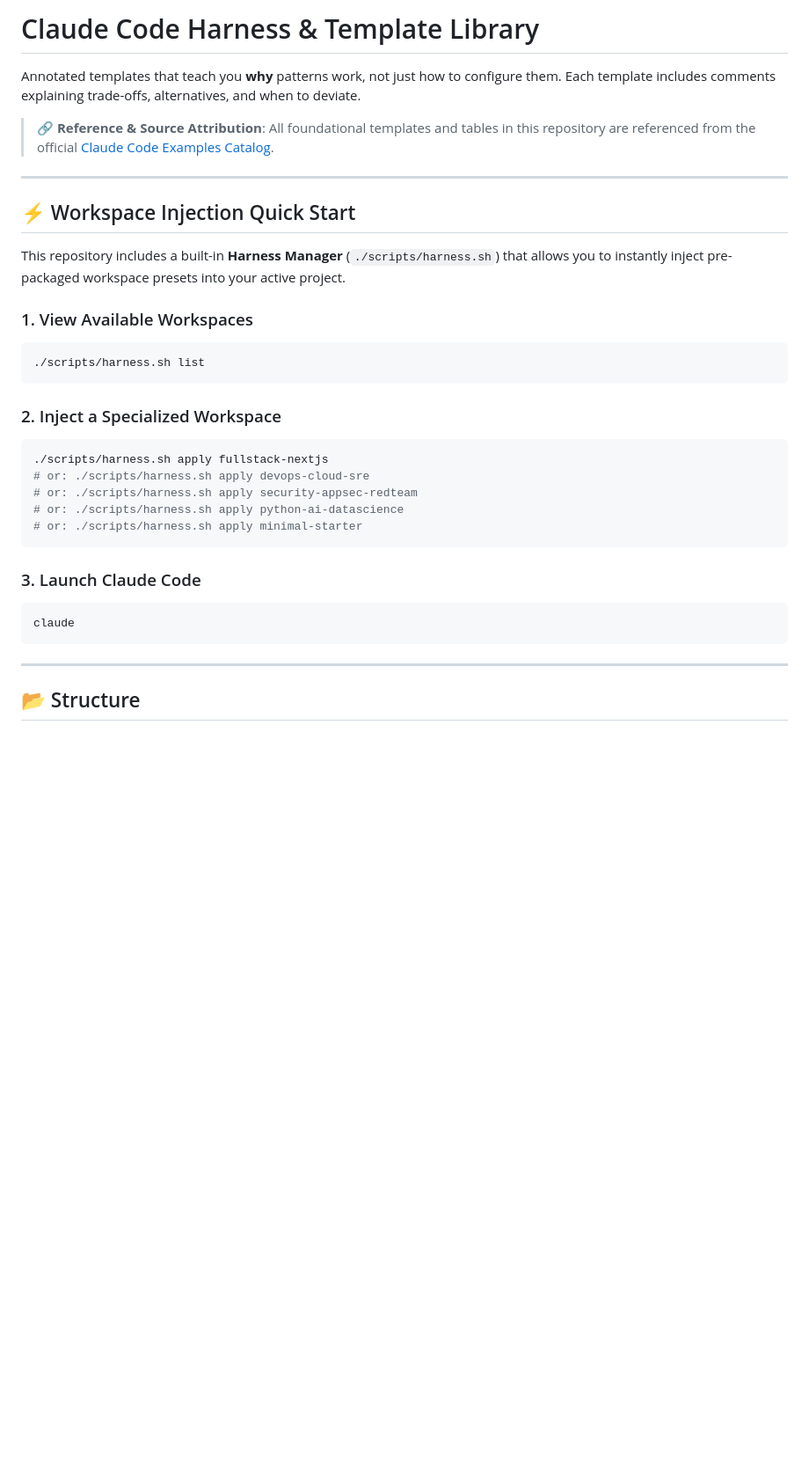
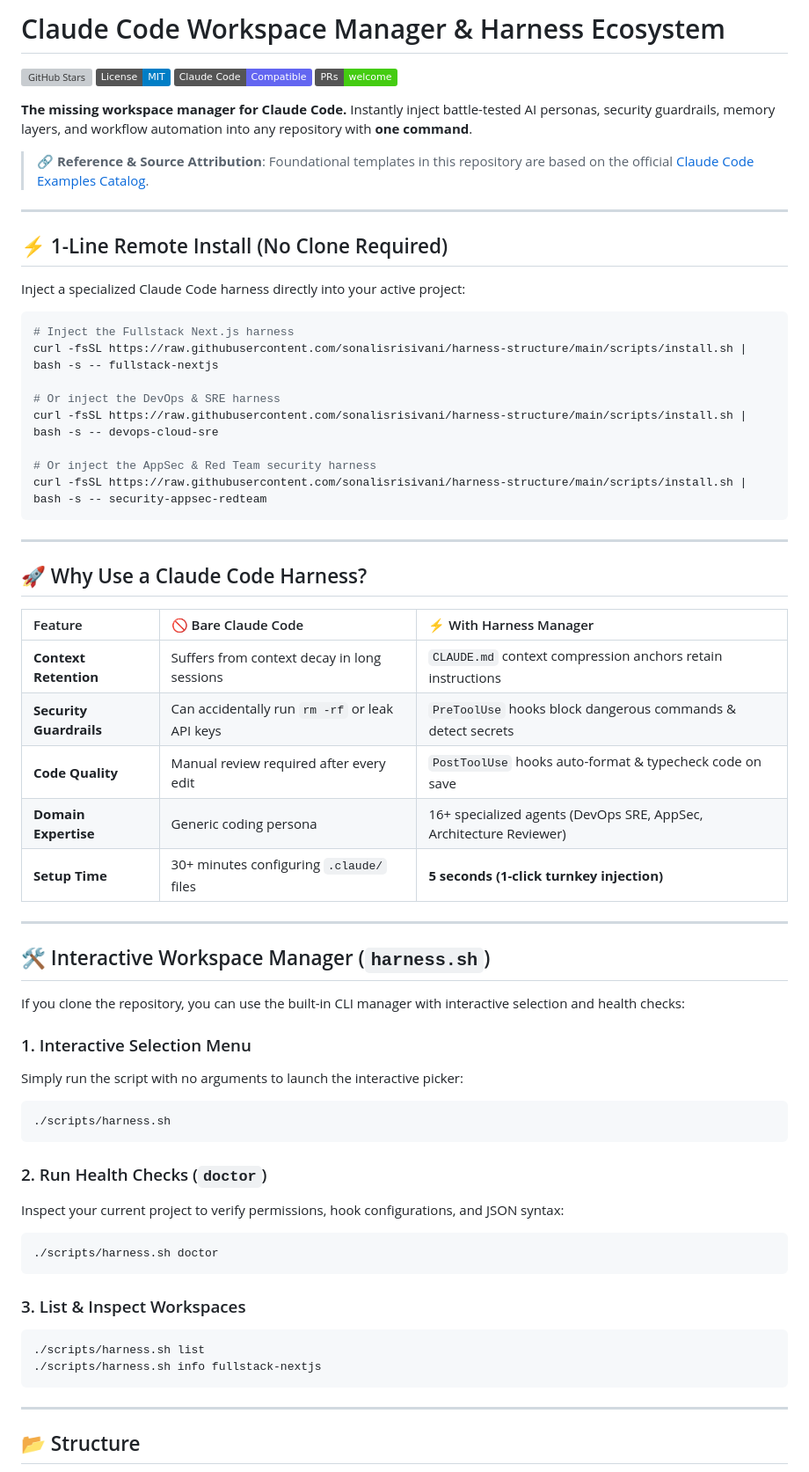
Before and after one commit to sonalisrisivani/harness-structure, a Markdown page: README.md, the part around one of its changes. Shown at 88% size. Rendered like a GitHub page; badges without logos; blank space fills up the shorter version; grey boxes are pictures that could not be loaded.

Commit message:
docs: reposition as Workspace Manager, add badges and quick install instructions
Co-Authored-By: Claude Code <noreply@anthropic.com>

````diff
--- a/README.md
+++ b/README.md
@@ -1,32 +1,65 @@
-# Claude Code Harness & Template Library
+# Claude Code Workspace Manager & Harness Ecosystem
 
-Annotated templates that teach you **why** patterns work, not just how to configure them. Each template includes comments explaining trade-offs, alternatives, and when to deviate.
+[![GitHub Stars](https://img.shields.io/github/stars/sonalisrisivani/harness-structure?style=social)](https://github.com/sonalisrisivani/harness-structure)
+[![License: MIT](https://img.shields.io/badge/License-MIT-blue.svg)](https://opensource.org/licenses/MIT)
+[![Claude Code](https://img.shields.io/badge/Claude%20Code-Compatible-6366f1.svg)](https://claude.ai/code)
+[![PRs Welcome](https://img.shields.io/badge/PRs-welcome-brightgreen.svg)](https://github.com/sonalisrisivani/harness-structure/pulls)
 
-> 🔗 **Reference & Source Attribution**: All foundational templates and tables in this repository are referenced from the official [Claude Code Examples Catalog](https://github.com/Ayodet/Claude-Code/tree/main/examples?utm_source=chatgpt.com).
+**The missing workspace manager for Claude Code.** Instantly inject battle-tested AI personas, security guardrails, memory layers, and workflow automation into any repository with **one command**.
+
+> 🔗 **Reference & Source Attribution**: Foundational templates in this repository are based on the official [Claude Code Examples Catalog](https://github.com/Ayodet/Claude-Code/tree/main/examples?utm_source=chatgpt.com).
 
 ---
 
-## ⚡ Workspace Injection Quick Start
+## ⚡ 1-Line Remote Install (No Clone Required)
 
-This repository includes a built-in **Harness Manager** (`./scripts/harness.sh`) that allows you to instantly inject pre-packaged workspace presets into your active project.
+Inject a specialized Claude Code harness directly into your active project:
 
-### 1. View Available Workspaces
+```bash
+# Inject the Fullstack Next.js harness
+curl -fsSL https://raw.githubusercontent.com/sonalisrisivani/harness-structure/main/scripts/install.sh | bash -s -- fullstack-nextjs
+
+# Or inject the DevOps & SRE harness
+curl -fsSL https://raw.githubusercontent.com/sonalisrisivani/harness-structure/main/scripts/install.sh | bash -s -- devops-cloud-sre
+
+# Or inject the AppSec & Red Team security harness
+curl -fsSL https://raw.githubusercontent.com/sonalisrisivani/harness-structure/main/scripts/install.sh | bash -s -- security-appsec-redteam
+```
+
+---
+
+## 🚀 Why Use a Claude Code Harness?
+
+| Feature | 🚫 Bare Claude Code | ⚡ With Harness Manager |
+| :--- | :--- | :--- |
+| **Context Retention** | Suffers from context decay in long sessions | `CLAUDE.md` context compression anchors retain instructions |
+| **Security Guardrails** | Can accidentally run `rm -rf` or leak API keys | `PreToolUse` hooks block dangerous commands & detect secrets |
+| **Code Quality** | Manual review required after every edit | `PostToolUse` hooks auto-format & typecheck code on save |
+| **Domain Expertise** | Generic coding persona | 16+ specialized agents (DevOps SRE, AppSec, Architecture Reviewer) |
+| **Setup Time** | 30+ minutes configuring `.claude/` files | **5 seconds (1-click turnkey injection)** |
+
+---
+
+## 🛠️ Interactive Workspace Manager (`harness.sh`)
+
+If you clone the repository, you can use the built-in CLI manager with interactive selection and health checks:
+
+### 1. Interactive Selection Menu
+Simply run the script with no arguments to launch the interactive picker:
+```bash
+./scripts/harness.sh
+```
+
+### 2. Run Health Checks (`doctor`)
+Inspect your current project to verify permissions, hook configurations, and JSON syntax:
+```bash
+./scripts/harness.sh doctor
+```
+
+### 3. List & Inspect Workspaces
 ```bash
 ./scripts/harness.sh list
-```
-
-### 2. Inject a Specialized Workspace
-```bash
-./scripts/harness.sh apply fullstack-nextjs
-# or: ./scripts/harness.sh apply devops-cloud-sre
-# or: ./scripts/harness.sh apply security-appsec-redteam
-# or: ./scripts/harness.sh apply python-ai-datascience
-# or: ./scripts/harness.sh apply minimal-starter
-```
-
-### 3. Launch Claude Code
-```bash
-claude
+./scripts/harness.sh info fullstack-nextjs
 ```
 
 ---
````
Also changed, not shown: other parts of README.md (+0 -10 lines).
